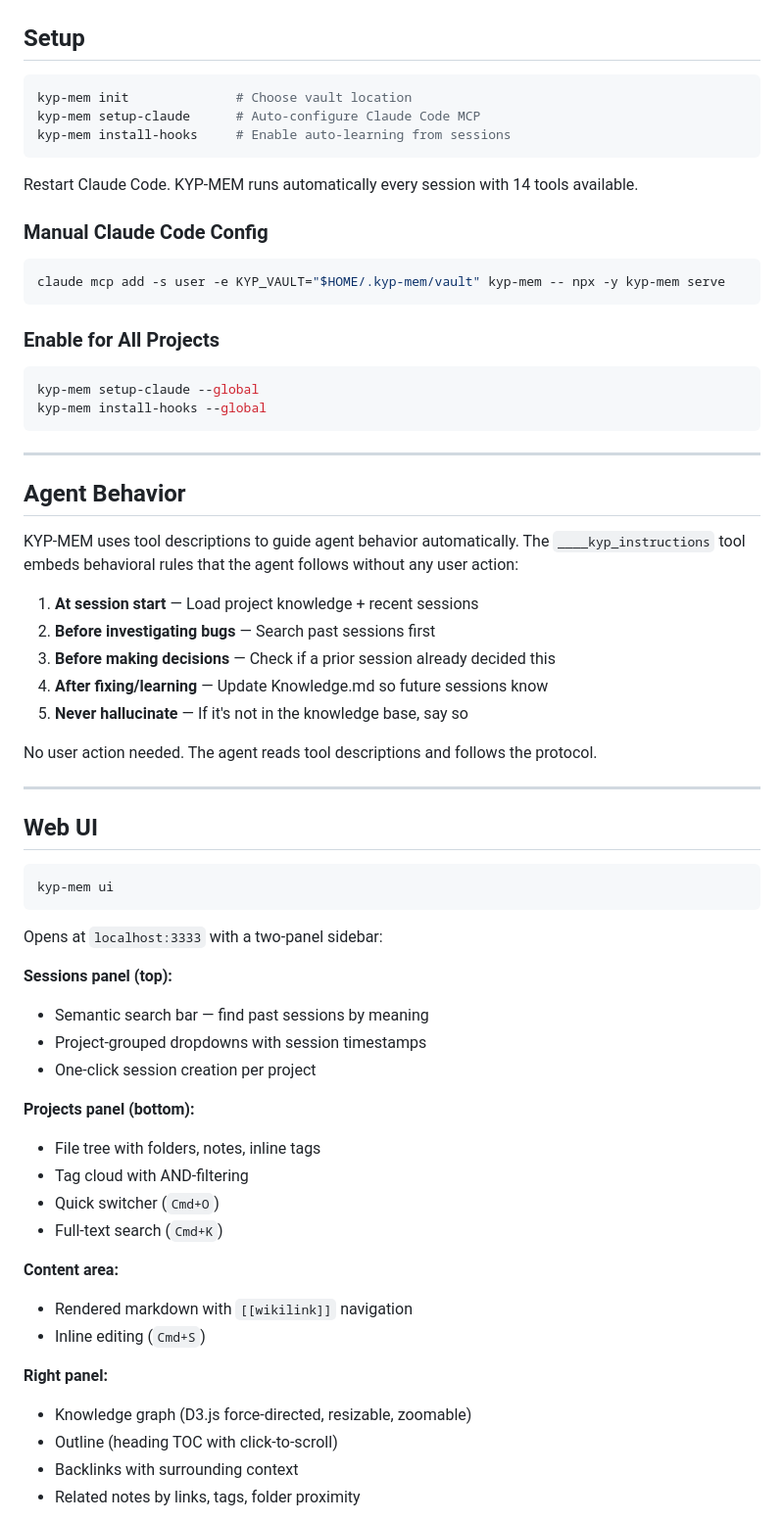
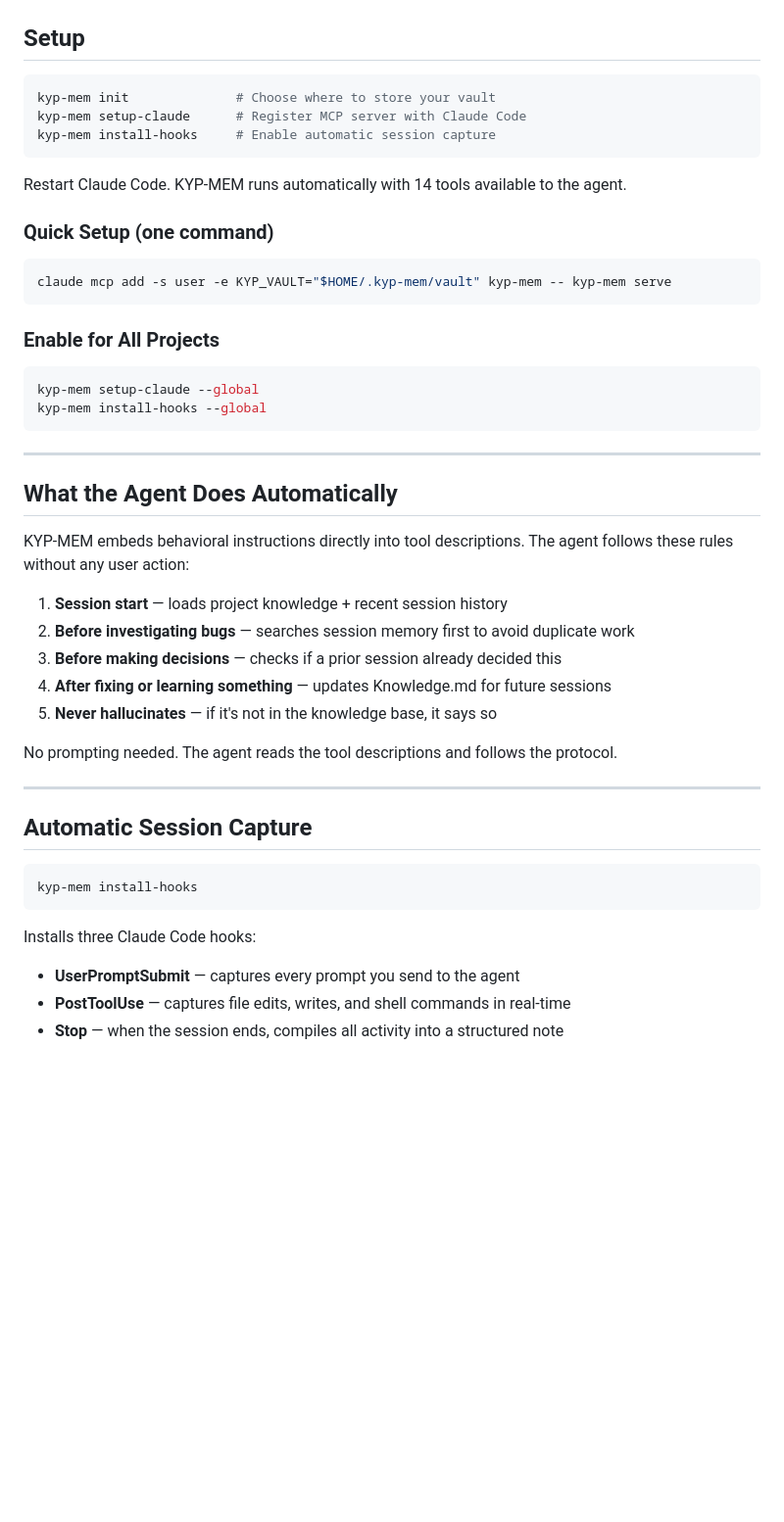
Before and after one commit to Adhithya-Karthikeyan/KYP-MEM, a Markdown page: README.md, the part around one of its changes. Shown at 98% size. Rendered like a GitHub page; blank space fills up the shorter version.

````diff
--- a/README.md
+++ b/README.md
@@ -80,17 +60,17 @@ npx -y kyp-mem
 ## Setup
 
 ```bash
-kyp-mem init              # Choose vault location
-kyp-mem setup-claude      # Auto-configure Claude Code MCP
-kyp-mem install-hooks     # Enable auto-learning from sessions
+kyp-mem init              # Choose where to store your vault
+kyp-mem setup-claude      # Register MCP server with Claude Code
+kyp-mem install-hooks     # Enable automatic session capture
 ```
 
-Restart Claude Code. KYP-MEM runs automatically every session with 14 tools available.
+Restart Claude Code. KYP-MEM runs automatically with 14 tools available to the agent.
 
-### Manual Claude Code Config
+### Quick Setup (one command)
 
 ```bash
-claude mcp add -s user -e KYP_VAULT="$HOME/.kyp-mem/vault" kyp-mem -- npx -y kyp-mem serve
+claude mcp add -s user -e KYP_VAULT="$HOME/.kyp-mem/vault" kyp-mem -- kyp-mem serve
 ```
 
 ### Enable for All Projects
@@ -102,46 +82,29 @@ kyp-mem install-hooks --global
 
 ---
 
-## Agent Behavior
+## What the Agent Does Automatically
 
-KYP-MEM uses tool descriptions to guide agent behavior automatically. The `____kyp_instructions` tool embeds behavioral rules that the agent follows without any user action:
+KYP-MEM embeds behavioral instructions directly into tool descriptions. The agent follows these rules without any user action:
 
-1. **At session start** — Load project knowledge + recent sessions
-2. **Before investigating bugs** — Search past sessions first
-3. **Before making decisions** — Check if a prior session already decided this
-4. **After fixing/learning** — Update Knowledge.md so future sessions know
-5. **Never hallucinate** — If it's not in the knowledge base, say so
+1. **Session start** — loads project knowledge + recent session history
+2. **Before investigating bugs** — searches session memory first to avoid duplicate work
+3. **Before making decisions** — checks if a prior session already decided this
+4. **After fixing or learning something** — updates Knowledge.md for future sessions
+5. **Never hallucinates** — if it's not in the knowledge base, it says so
 
-No user action needed. The agent reads tool descriptions and follows the protocol.
+No prompting needed. The agent reads the tool descriptions and follows the protocol.
 
 ---
 
-## Web UI
+## Automatic Session Capture
 
 ```bash
-kyp-mem ui
+kyp-mem install-hooks
 ```
 
-Opens at `localhost:3333` with a two-panel sidebar:
+Installs three Claude Code hooks:
 
-**Sessions panel (top):**
-- Semantic search bar — find past sessions by meaning
-- Project-grouped dropdowns with session timestamps
-- One-click session creation per project
+- **UserPromptSubmit** — captures every prompt you send to the agent
+- **PostToolUse** — captures file edits, writes, and shell commands in real-time
+- **Stop** — when the session ends, compiles all activity into a structured note
 
-**Projects panel (bottom):**
-- File tree with folders, notes, inline tags
-- Tag cloud with AND-filtering
-- Quick switcher (`Cmd+O`)
-- Full-text search (`Cmd+K`)
-
-**Content area:**
-- Rendered markdown with `[[wikilink]]` navigation
-- Inline editing (`Cmd+S`)
-
-**Right panel:**
-- Knowledge graph (D3.js force-directed, resizable, zoomable)
-- Outline (heading TOC with click-to-scroll)
-- Backlinks with surrounding context
-- Related notes by links, tags, folder proximity
-
````
Also changed, not shown: other parts of README.md (+114 -148 lines).
